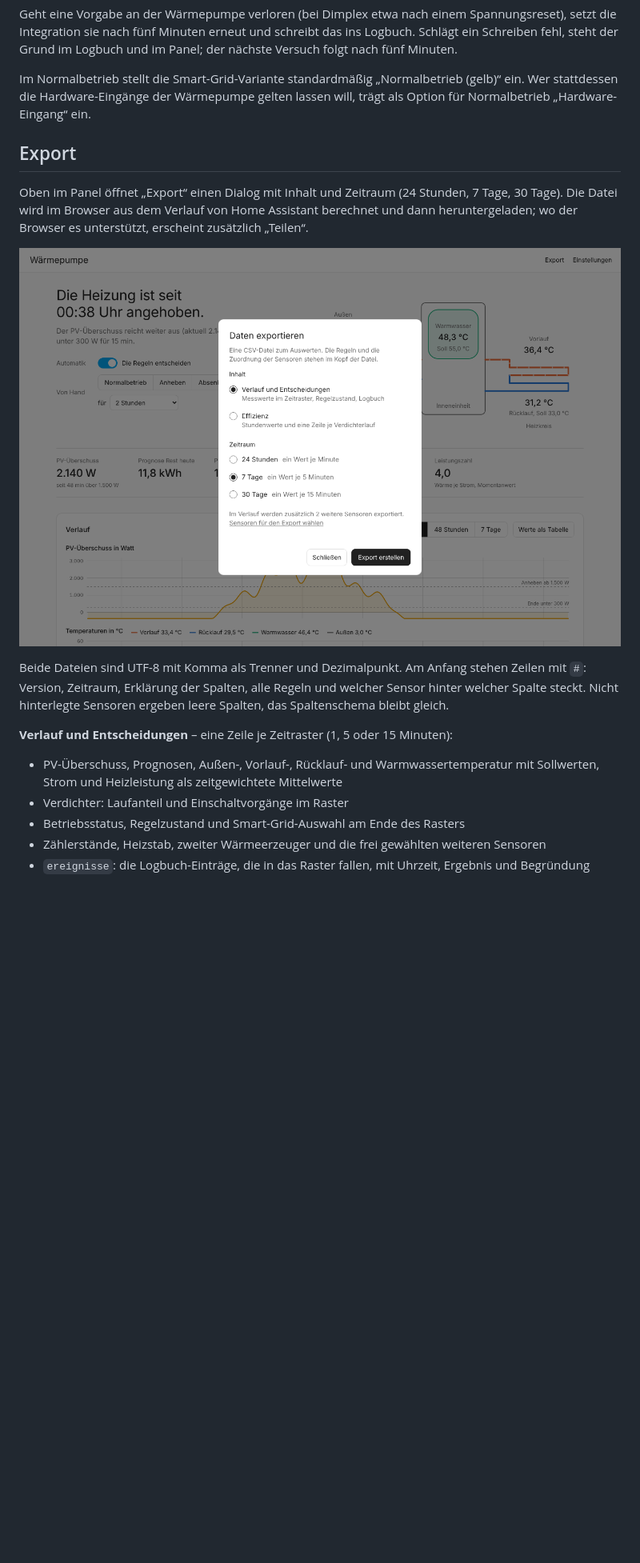
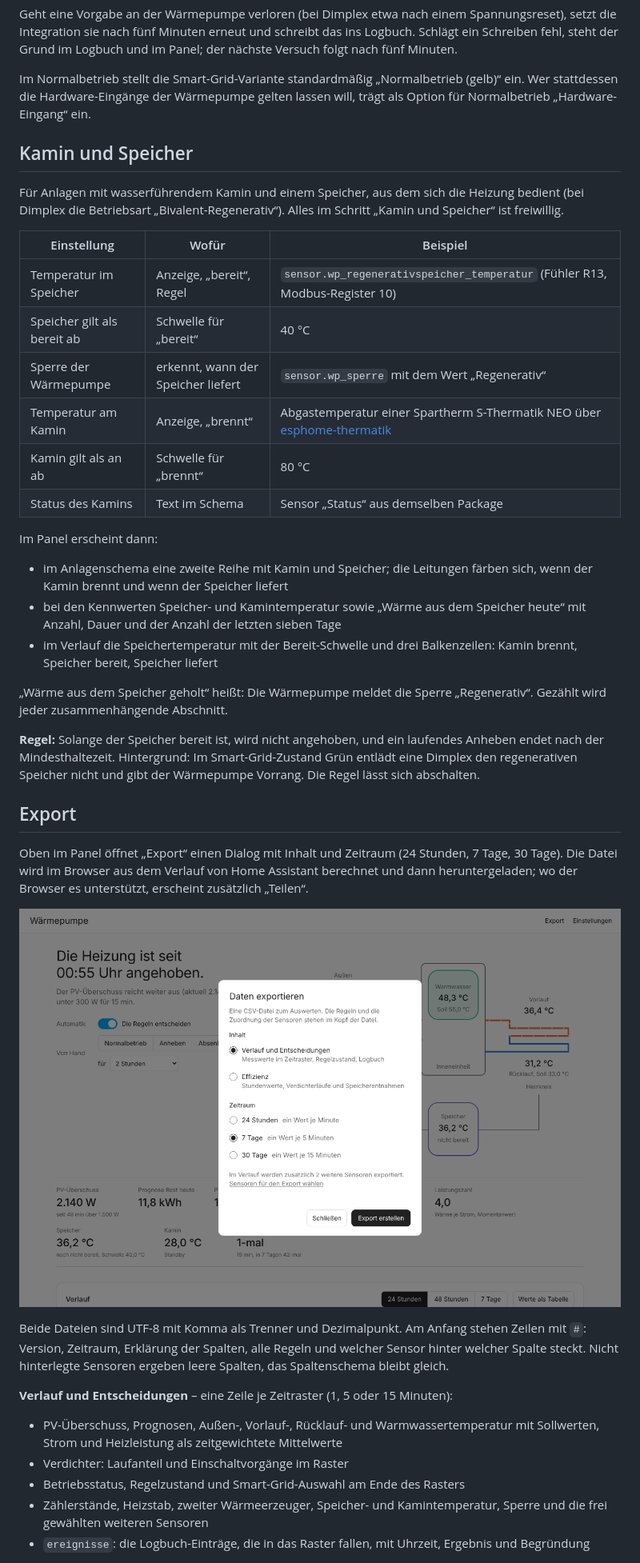
Before and after one commit to hubelbubel/ha-energy-hub, a Markdown page: README.md, the part around one of its changes. Shown at 80% size. Rendered like a GitHub page; pictures changed too: docs/export-dialog.png; blank space fills up the shorter version.

```diff
--- a/README.md
+++ b/README.md
@@ -64,6 +65,29 @@ Geht eine Vorgabe an der Wärmepumpe verloren (bei Dimplex etwa nach einem Spann
 
 Im Normalbetrieb stellt die Smart-Grid-Variante standardmäßig „Normalbetrieb (gelb)“ ein. Wer stattdessen die Hardware-Eingänge der Wärmepumpe gelten lassen will, trägt als Option für Normalbetrieb „Hardware-Eingang“ ein.
 
+## Kamin und Speicher
+
+Für Anlagen mit wasserführendem Kamin und einem Speicher, aus dem sich die Heizung bedient (bei Dimplex die Betriebsart „Bivalent-Regenerativ“). Alles im Schritt „Kamin und Speicher“ ist freiwillig.
+
+| Einstellung | Wofür | Beispiel |
+|---|---|---|
+| Temperatur im Speicher | Anzeige, „bereit“, Regel | `sensor.wp_regenerativspeicher_temperatur` (Fühler R13, Modbus-Register 10) |
+| Speicher gilt als bereit ab | Schwelle für „bereit“ | 40 °C |
+| Sperre der Wärmepumpe | erkennt, wann der Speicher liefert | `sensor.wp_sperre` mit dem Wert „Regenerativ“ |
+| Temperatur am Kamin | Anzeige, „brennt“ | Abgastemperatur einer Spartherm S-Thermatik NEO über [esphome-thermatik](https://github.com/vk496/esphome-thermatik) |
+| Kamin gilt als an ab | Schwelle für „brennt“ | 80 °C |
+| Status des Kamins | Text im Schema | Sensor „Status“ aus demselben Package |
+
+Im Panel erscheint dann:
+
+- im Anlagenschema eine zweite Reihe mit Kamin und Speicher; die Leitungen färben sich, wenn der Kamin brennt und wenn der Speicher liefert
+- bei den Kennwerten Speicher- und Kamintemperatur sowie „Wärme aus dem Speicher heute“ mit Anzahl, Dauer und der Anzahl der letzten sieben Tage
+- im Verlauf die Speichertemperatur mit der Bereit-Schwelle und drei Balkenzeilen: Kamin brennt, Speicher bereit, Speicher liefert
+
+„Wärme aus dem Speicher geholt“ heißt: Die Wärmepumpe meldet die Sperre „Regenerativ“. Gezählt wird jeder zusammenhängende Abschnitt.
+
+**Regel:** Solange der Speicher bereit ist, wird nicht angehoben, und ein laufendes Anheben endet nach der Mindesthaltezeit. Hintergrund: Im Smart-Grid-Zustand Grün entlädt eine Dimplex den regenerativen Speicher nicht und gibt der Wärmepumpe Vorrang. Die Regel lässt sich abschalten.
+
 ## Export
 
 Oben im Panel öffnet „Export“ einen Dialog mit Inhalt und Zeitraum (24 Stunden, 7 Tage, 30 Tage). Die Datei wird im Browser aus dem Verlauf von Home Assistant berechnet und dann heruntergeladen; wo der Browser es unterstützt, erscheint zusätzlich „Teilen“.
@@ -77,6 +101,6 @@ Beide Dateien sind UTF-8 mit Komma als Trenner und Dezimalpunkt. Am Anfang stehe
 - PV-Überschuss, Prognosen, Außen-, Vorlauf-, Rücklauf- und Warmwassertemperatur mit Sollwerten, Strom und Heizleistung als zeitgewichtete Mittelwerte
 - Verdichter: Laufanteil und Einschaltvorgänge im Raster
 - Betriebsstatus, Regelzustand und Smart-Grid-Auswahl am Ende des Rasters
-- Zählerstände, Heizstab, zweiter Wärmeerzeuger und die frei gewählten weiteren Sensoren
+- Zählerstände, Heizstab, zweiter Wärmeerzeuger, Speicher- und Kamintemperatur, Sperre und die frei gewählten weiteren Sensoren
 - `ereignisse`: die Logbuch-Einträge, die in das Raster fallen, mit Uhrzeit, Ergebnis und Begründung
 
```
Also changed, not shown: other parts of README.md (+7 -3 lines), docs/panel-dunkel.png, docs/panel-hell.png, 14 other files.
